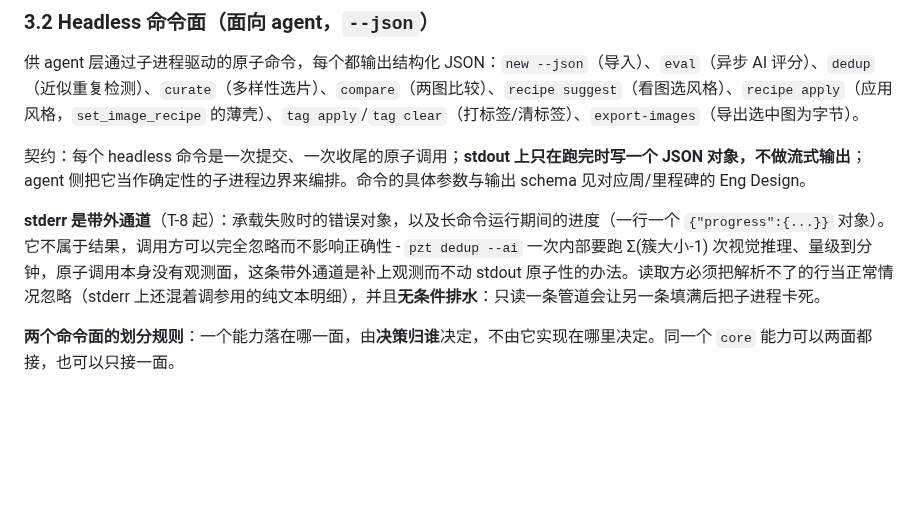
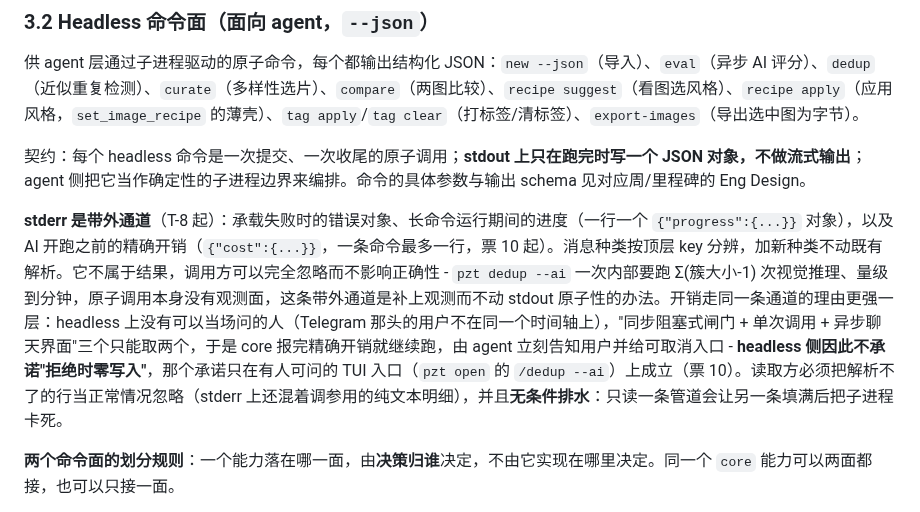
Before and after one commit to wangliyangleon/picztream, a Markdown page: docs/SPEC.md, the part around the change. Drawn GitHub-style; blank space fills up the shorter version.

```diff
--- a/docs/SPEC.md
+++ b/docs/SPEC.md
@@ -88,7 +88,7 @@ PZT 对外有两个界面：面向人的 `pzt` CLI 命令，以及面向 agent
 
 契约：每个 headless 命令是一次提交、一次收尾的原子调用；**stdout 上只在跑完时写一个 JSON 对象，不做流式输出**；agent 侧把它当作确定性的子进程边界来编排。命令的具体参数与输出 schema 见对应周/里程碑的 Eng Design。
 
-**stderr 是带外通道**（T-8 起）：承载失败时的错误对象，以及长命令运行期间的进度（一行一个 `{"progress":{...}}` 对象）。它不属于结果，调用方可以完全忽略而不影响正确性 - `pzt dedup --ai` 一次内部要跑 Σ(簇大小-1) 次视觉推理、量级到分钟，原子调用本身没有观测面，这条带外通道是补上观测而不动 stdout 原子性的办法。读取方必须把解析不了的行当正常情况忽略（stderr 上还混着调参用的纯文本明细），并且**无条件排水**：只读一条管道会让另一条填满后把子进程卡死。
+**stderr 是带外通道**（T-8 起）：承载失败时的错误对象、长命令运行期间的进度（一行一个 `{"progress":{...}}` 对象），以及 AI 开跑之前的精确开销（`{"cost":{...}}`，一条命令最多一行，票 10 起）。消息种类按顶层 key 分辨，加新种类不动既有解析。它不属于结果，调用方可以完全忽略而不影响正确性 - `pzt dedup --ai` 一次内部要跑 Σ(簇大小-1) 次视觉推理、量级到分钟，原子调用本身没有观测面，这条带外通道是补上观测而不动 stdout 原子性的办法。开销走同一条通道的理由更强一层：headless 上没有可以当场问的人（Telegram 那头的用户不在同一个时间轴上），"同步阻塞式闸门 + 单次调用 + 异步聊天界面"三个只能取两个，于是 core 报完精确开销就继续跑，由 agent 立刻告知用户并给可取消入口 - **headless 侧因此不承诺"拒绝时零写入"**，那个承诺只在有人可问的 TUI 入口（`pzt open` 的 `/dedup --ai`）上成立（票 10）。读取方必须把解析不了的行当正常情况忽略（stderr 上还混着调参用的纯文本明细），并且**无条件排水**：只读一条管道会让另一条填满后把子进程卡死。
 
 **两个命令面的划分规则**：一个能力落在哪一面，由**决策归谁**决定，不由它实现在哪里决定。同一个 `core` 能力可以两面都接，也可以只接一面。
 
```
Also changed, not shown: docs/Intent_Curation_PRD.md (+12 -2 lines), 1 other file.
